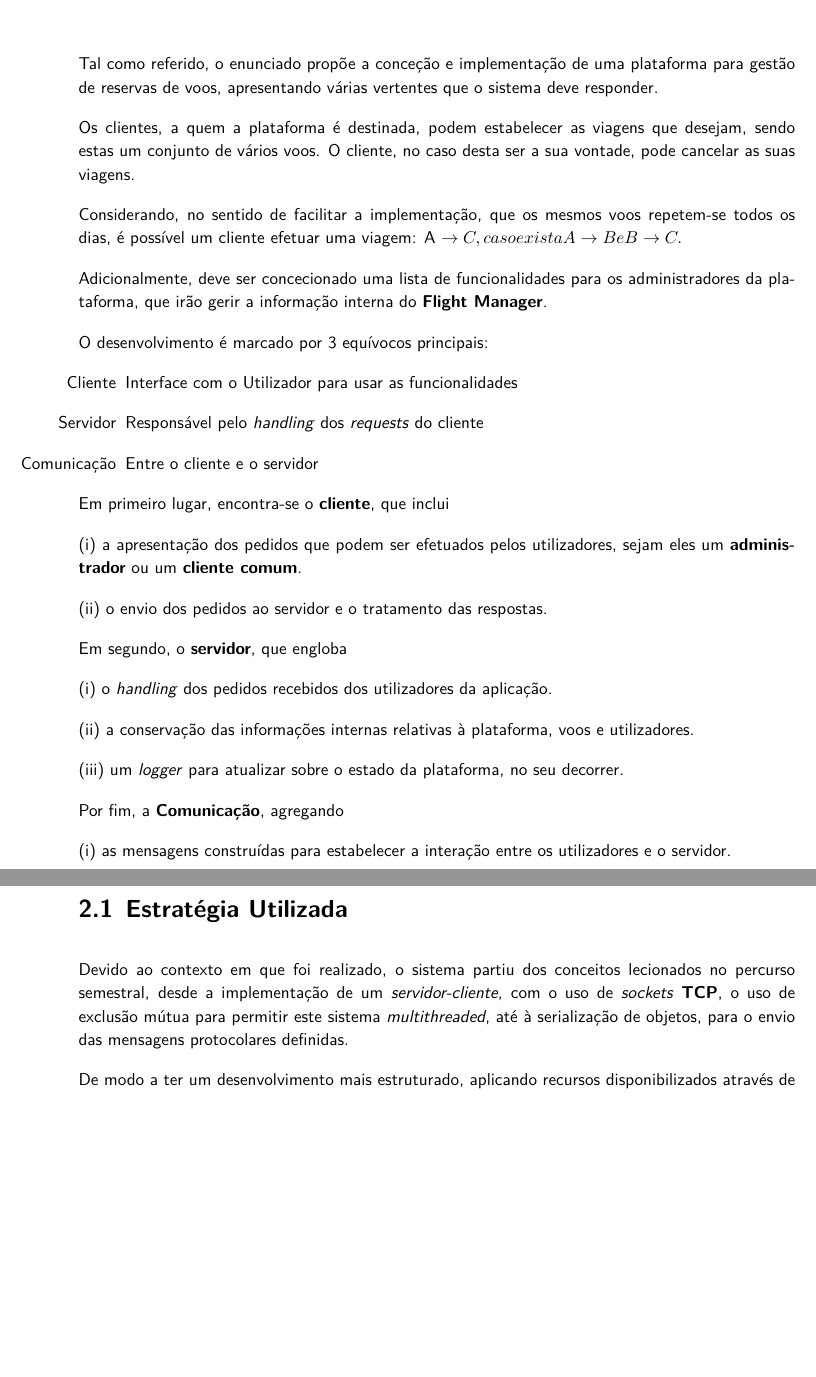
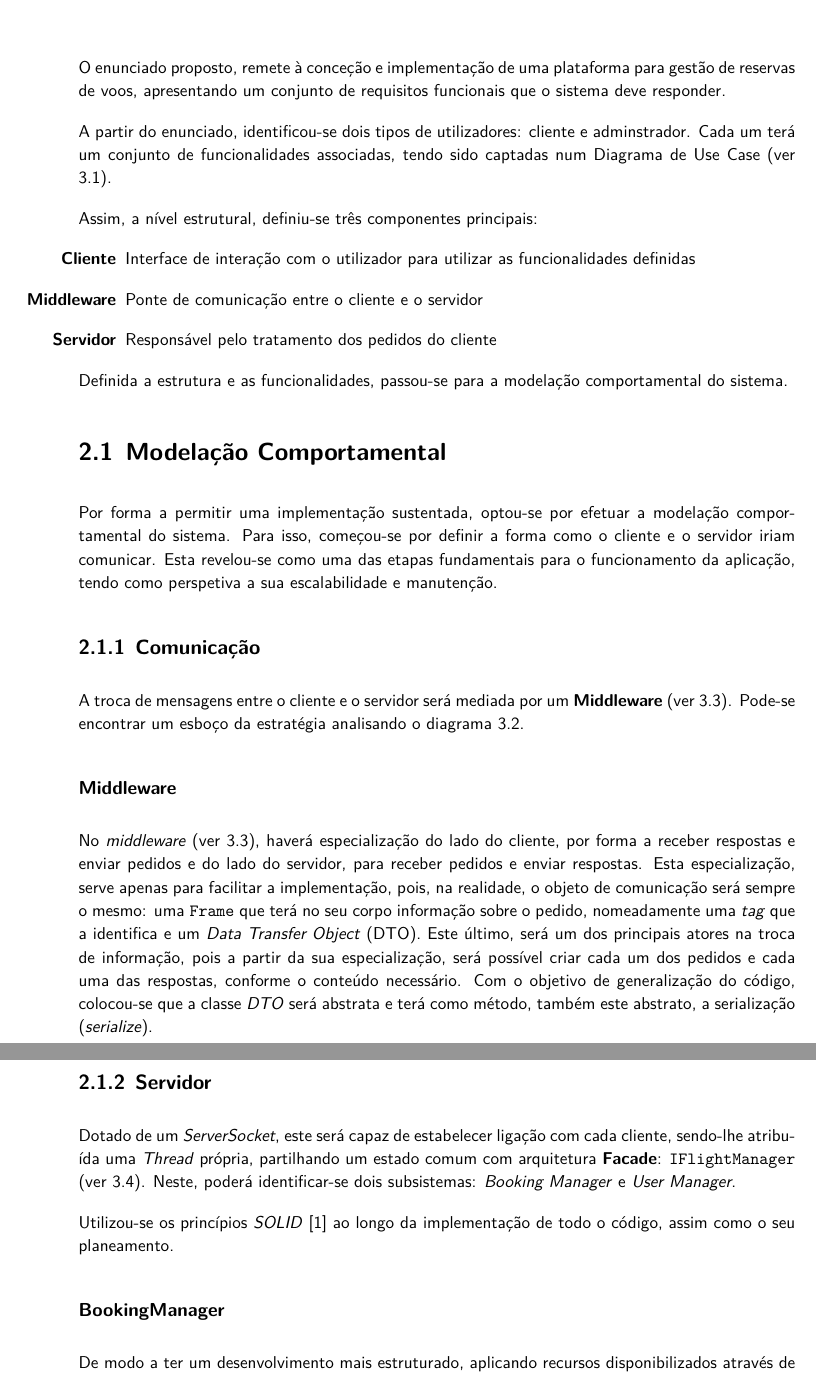
Before and after one commit to smarqito/flight_manager, a LaTeX document (docs/relatorio.tex, which reads docs/cover.tex): two parts of pages 4 and 5 of 15, joined at a grey line, cut so that both start at the same text, the shorter picture padded with empty space. Compiled offline with XeLaTeX; a missing font is replaced by an installed copy or a similar font.

Commit message:
refactor relatorio v1

```diff
--- a/docs/cover.tex
+++ b/docs/cover.tex
@@ -14,7 +14,7 @@
                 \path [fill=titlepagecolor]
                 (current page.north west) -- ($(current page.north west) + (5,0)$)
                 -- ($(current page.south west) + (5,0)$)-- (current page.south west);
-                \node[color=white] at ($(current page.south west) + (3,4)$) {\bfseries {\fontsize{50}{60} \textsf{DSS}}};
+                \node[color=white] at ($(current page.south west) + (3,4)$) {\bfseries {\fontsize{50}{60} \textsf{SD}}};
                 %\node[color=titlepagecolor] at ($(current page.south west) + (5.8,4)$) {\bfseries {\fontsize{120}{60} \textsf{4}}};
             \end{tikzpicture}
         }
--- a/docs/relatorio.tex
+++ b/docs/relatorio.tex
@@ -3,6 +3,9 @@
     %% Cover page text cannot overlay cover sketching/style
     %% https://ctan.org/pkg/geometry?lang=en
 \usepackage{geometry}
+\geometry{
+    top=30pt
+}
     %% Changes language of some packages protocols
     %% e.g., when captioning images: Figure 1. -> Figura 1.
     %% https://ctan.org/pkg/babel?lang=en
@@ -48,6 +51,9 @@
         urlcolor=black
     }
 
+\usepackage[backend=bibtex, style=numeric-comp]{biblatex}
+\addbibresource{biblio.bib}
+
 \usepackage{amsmath}
     %% Defining backgrouns, used to make the cover
     %% https://ctan.org/pkg/background?lang=en
@@ -156,48 +168,56 @@ linguagem \textit{Java}.
 
-Tal como referido, o enunciado propõe a conceção e implementação de uma plataforma para gestão de reservas
-de voos, apresentando várias vertentes que o sistema deve responder.
+O enunciado proposto, remete à conceção e implementação de uma plataforma para gestão de reservas
+de voos, apresentando um conjunto de requisitos funcionais que o sistema deve responder.
 
-Os clientes, a quem a plataforma é destinada, podem estabelecer as viagens que desejam, sendo estas um
-conjunto de vários voos. O cliente, no caso desta ser a sua vontade, pode cancelar as suas viagens.
+A partir do enunciado, identificou-se dois tipos de utilizadores: cliente e adminstrador.
+Cada um terá um conjunto de funcionalidades associadas,
+tendo sido captadas num Diagrama de Use Case (ver \ref{img:use_case}).
 
-Considerando, no sentido de facilitar a implementação, que os mesmos voos repetem-se todos os dias, é possível
-um cliente efetuar uma viagem: A \rightarrow C, caso exista A \rightarrow B e B \rightarrow C.
-
-Adicionalmente, deve ser concecionado uma lista de funcionalidades para os administradores da plataforma, que
-irão gerir a informação interna do \textbf{Flight Manager}.
-
-O desenvolvimento é marcado por 3 equívocos principais:
+Assim, a nível estrutural, definiu-se três componentes principais:
 \begin{itemize}
-    \item[Cliente] Interface com o Utilizador para usar as funcionalidades
-    \item[Servidor] Responsável pelo \textit{handling} dos \textit{requests} do cliente
-    \item[Comunicação] Entre o cliente e o servidor
+    \item[\textbf{Cliente}] Interface de interação com o utilizador para utilizar as funcionalidades definidas
+    \item[\textbf{Middleware}] Ponte de comunicação entre o cliente e o servidor
+    \item[\textbf{Servidor}] Responsável pelo tratamento dos pedidos do cliente
 \end{itemize}
 
-Em primeiro lugar, encontra-se o \textbf{cliente}, que inclui
+Definida a estrutura e as funcionalidades, passou-se para a modelação comportamental do sistema.
 
-(i) a apresentação dos pedidos que podem ser efetuados pelos utilizadores, sejam eles
-um \textbf{administrador} ou um \textbf{cliente comum}.
+\section{Modelação Comportamental} \label{strat_esc}
 
-(ii) o envio dos pedidos ao servidor e o tratamento das respostas.
+Por forma a permitir uma implementação sustentada, optou-se por efetuar a modelação comportamental
+do sistema.
+Para isso, começou-se por definir a forma como o cliente e o servidor iriam comunicar.
+Esta revelou-se como uma das etapas fundamentais para o funcionamento da aplicação,
+tendo como perspetiva a sua escalabilidade e manutenção.
 
-Em segundo, o \textbf{servidor}, que engloba
+\subsection{Comunicação}
 
-(i) o \textit{handling} dos pedidos recebidos dos utilizadores da aplicação.
+A troca de mensagens entre o cliente e o servidor será mediada por um \textbf{Middleware} (ver \ref{img:middleware}).
+Pode-se encontrar um esboço da estratégia analisando o diagrama \ref{img:comunicacao}.
 
-(ii) a conservação das informações internas relativas à plataforma, voos e utilizadores.
+\subsubsection{Middleware}
 
-(iii) um \textit{logger} para atualizar sobre o estado da plataforma, no seu decorrer.
+No \textit{middleware} (ver \ref{img:middleware}), haverá especialização do lado do cliente, por forma a receber respostas e enviar pedidos e
+do lado do servidor, para receber pedidos e enviar respostas.
+Esta especialização, serve apenas para facilitar a implementação, pois, na realidade, o objeto de comunicação
+será sempre o mesmo: uma \mintinline{java}{Frame} que terá no seu corpo informação sobre o pedido, nomeadamente
+uma \textit{tag} que a identifica e um \textit{Data Transfer Object} (DTO).
+Este último, será um dos principais atores na troca de informação, pois a partir da sua especialização,
+será possível criar cada um dos pedidos e cada uma das respostas, conforme o conteúdo necessário.
+Com o objetivo de generalização do código, colocou-se que a classe \textit{DTO} será abstrata e terá como método,
+também este abstrato, a serialização (\textit{serialize}).
 
-Por fim, a \textbf{Comunicação}, agregando
+\subsection{Servidor}
+Dotado de um \textit{ServerSocket}, este será capaz de estabelecer ligação com cada cliente,
+sendo-lhe atribuída uma \textit{Thread} própria, partilhando um estado comum com arquitetura \textbf{Facade}:
+\mintinline{java}{IFlightManager} (ver \ref{img:flight_manager}).
+Neste, poderá identificar-se dois subsistemas: \textit{Booking Manager} e \textit{User Manager}.
 
-(i) as mensagens construídas para estabelecer a interação entre os utilizadores e o servidor.
+Utilizou-se os princípios \textit{SOLID} \cite{wiki:solid} ao longo da implementação de todo o código,
+assim como o seu planeamento.
 
-\section{Estratégia Utilizada} \label{strat_esc}
+\subsubsection{BookingManager}
 
-Devido ao contexto em que foi realizado, o sistema partiu dos conceitos lecionados no percurso semestral, desde
-a implementação de um \textit{servidor-cliente}, com o uso de \textit{sockets} \textbf{TCP}, o uso de exclusão
-mútua para permitir este sistema \textit{multithreaded}, até à serialização de objetos, para o envio das mensagens
-protocolares definidas.
 
 De modo a ter um desenvolvimento mais estruturado, aplicando recursos disponibilizados através de outras
 Unidades Curriculares, foram previamente construídos diagramas para os principais elementos do sistema.
```
Also changed, not shown: docs/biblio.bib (added, +4 -0 lines), docs/middleware.tex (+2 -2 lines), docs/relatorio-blx.bib (added, +11 -0 lines), docs/assets/diagramas/BookingManager Class Diagram.jpg (added), docs/assets/diagramas/Client Class Diagram.jpg (added), docs/assets/diagramas/FlightManager.jpg (added), docs/assets/diagramas/MenuUI.jpg (added), docs/assets/diagramas/MiddlewareClassDiagram.jpg (added), docs/assets/diagramas/MiddlewareCommunicationDiagram.jpg (added), docs/assets/diagramas/ServerClassDiagram.jpg (added), docs/assets/diagramas/UserManager Class Diagram.jpg (added), docs/assets/diagramas/useCaseDiagram.jpg (added), docs/assets/diagrams/Middleware Class Diagram.jpg (deleted), docs/assets/diagrams/Middleware Communication Diagram.jpg (deleted), 4 more files, 3 other files.
